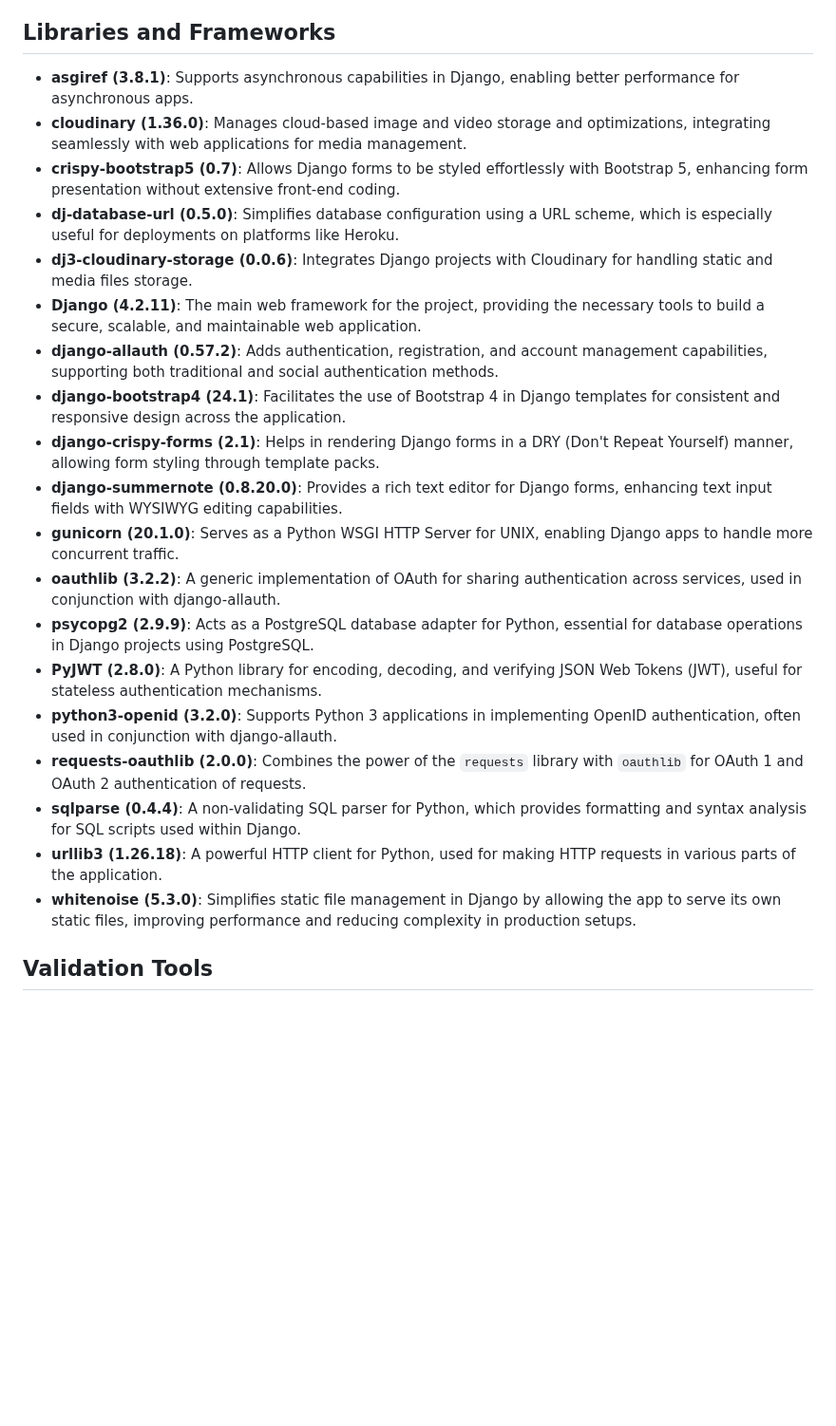
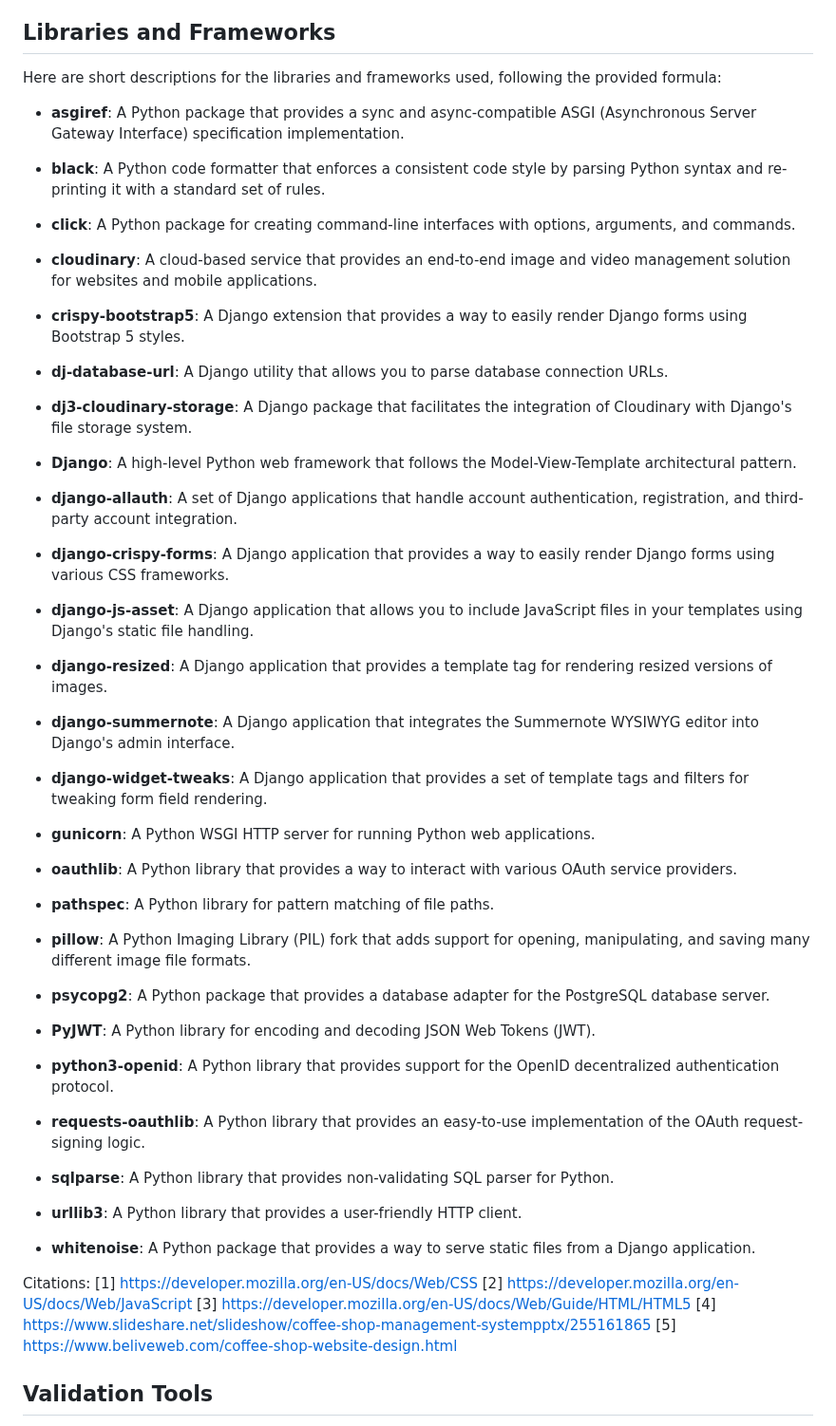
Before and after one commit to AmirShkolnik/Cups-of-Joy, a Markdown page: README.md, the part around the change. Shown at 95% size. Rendered like a GitHub page; blank space fills up the shorter version.

Commit message:
readme - add Libraries and Frameworks section

```diff
--- a/README.md
+++ b/README.md
@@ -764,25 +764,64 @@ Here are some future feature suggestions for the "Cups of Joy" project:
 
 ## Libraries and Frameworks
 
-- **asgiref (3.8.1)**: Supports asynchronous capabilities in Django, enabling better performance for asynchronous apps.
-- **cloudinary (1.36.0)**: Manages cloud-based image and video storage and optimizations, integrating seamlessly with web applications for media management.
-- **crispy-bootstrap5 (0.7)**: Allows Django forms to be styled effortlessly with Bootstrap 5, enhancing form presentation without extensive front-end coding.
-- **dj-database-url (0.5.0)**: Simplifies database configuration using a URL scheme, which is especially useful for deployments on platforms like Heroku.
-- **dj3-cloudinary-storage (0.0.6)**: Integrates Django projects with Cloudinary for handling static and media files storage.
-- **Django (4.2.11)**: The main web framework for the project, providing the necessary tools to build a secure, scalable, and maintainable web application.
-- **django-allauth (0.57.2)**: Adds authentication, registration, and account management capabilities, supporting both traditional and social authentication methods.
-- **django-bootstrap4 (24.1)**: Facilitates the use of Bootstrap 4 in Django templates for consistent and responsive design across the application.
-- **django-crispy-forms (2.1)**: Helps in rendering Django forms in a DRY (Don't Repeat Yourself) manner, allowing form styling through template packs.
-- **django-summernote (0.8.20.0)**: Provides a rich text editor for Django forms, enhancing text input fields with WYSIWYG editing capabilities.
-- **gunicorn (20.1.0)**: Serves as a Python WSGI HTTP Server for UNIX, enabling Django apps to handle more concurrent traffic.
-- **oauthlib (3.2.2)**: A generic implementation of OAuth for sharing authentication across services, used in conjunction with django-allauth.
-- **psycopg2 (2.9.9)**: Acts as a PostgreSQL database adapter for Python, essential for database operations in Django projects using PostgreSQL.
-- **PyJWT (2.8.0)**: A Python library for encoding, decoding, and verifying JSON Web Tokens (JWT), useful for stateless authentication mechanisms.
-- **python3-openid (3.2.0)**: Supports Python 3 applications in implementing OpenID authentication, often used in conjunction with django-allauth.
-- **requests-oauthlib (2.0.0)**: Combines the power of the `requests` library with `oauthlib` for OAuth 1 and OAuth 2 authentication of requests.
-- **sqlparse (0.4.4)**: A non-validating SQL parser for Python, which provides formatting and syntax analysis for SQL scripts used within Django.
-- **urllib3 (1.26.18)**: A powerful HTTP client for Python, used for making HTTP requests in various parts of the application.
-- **whitenoise (5.3.0)**: Simplifies static file management in Django by allowing the app to serve its own static files, improving performance and reducing complexity in production setups.
+Here are short descriptions for the libraries and frameworks used, following the provided formula:
+
+- **asgiref**: A Python package that provides a sync and async-compatible ASGI (Asynchronous Server Gateway Interface) specification implementation.
+
+- **black**: A Python code formatter that enforces a consistent code style by parsing Python syntax and re-printing it with a standard set of rules.
+
+- **click**: A Python package for creating command-line interfaces with options, arguments, and commands.
+
+- **cloudinary**: A cloud-based service that provides an end-to-end image and video management solution for websites and mobile applications.
+
+- **crispy-bootstrap5**: A Django extension that provides a way to easily render Django forms using Bootstrap 5 styles.
+
+- **dj-database-url**: A Django utility that allows you to parse database connection URLs.
+
+- **dj3-cloudinary-storage**: A Django package that facilitates the integration of Cloudinary with Django's file storage system.
+
+- **Django**: A high-level Python web framework that follows the Model-View-Template architectural pattern.
+
+- **django-allauth**: A set of Django applications that handle account authentication, registration, and third-party account integration.
+
+- **django-crispy-forms**: A Django application that provides a way to easily render Django forms using various CSS frameworks.
+
+- **django-js-asset**: A Django application that allows you to include JavaScript files in your templates using Django's static file handling.
+
+- **django-resized**: A Django application that provides a template tag for rendering resized versions of images.
+
+- **django-summernote**: A Django application that integrates the Summernote WYSIWYG editor into Django's admin interface.
+
+- **django-widget-tweaks**: A Django application that provides a set of template tags and filters for tweaking form field rendering.
+
+- **gunicorn**: A Python WSGI HTTP server for running Python web applications.
+
+- **oauthlib**: A Python library that provides a way to interact with various OAuth service providers.
+
+- **pathspec**: A Python library for pattern matching of file paths.
+
+- **pillow**: A Python Imaging Library (PIL) fork that adds support for opening, manipulating, and saving many different image file formats.
+
+- **psycopg2**: A Python package that provides a database adapter for the PostgreSQL database server.
+
+- **PyJWT**: A Python library for encoding and decoding JSON Web Tokens (JWT).
+
+- **python3-openid**: A Python library that provides support for the OpenID decentralized authentication protocol.
+
+- **requests-oauthlib**: A Python library that provides an easy-to-use implementation of the OAuth request-signing logic.
+
+- **sqlparse**: A Python library that provides non-validating SQL parser for Python.
+
+- **urllib3**: A Python library that provides a user-friendly HTTP client.
+
+- **whitenoise**: A Python package that provides a way to serve static files from a Django application.
+
+Citations:
+[1] https://developer.mozilla.org/en-US/docs/Web/CSS
+[2] https://developer.mozilla.org/en-US/docs/Web/JavaScript
+[3] https://developer.mozilla.org/en-US/docs/Web/Guide/HTML/HTML5
+[4] https://www.slideshare.net/slideshow/coffee-shop-management-systempptx/255161865
+[5] https://www.beliveweb.com/coffee-shop-website-design.html
 
 ## Validation Tools
 - [**W3C Markup Validation Service**](https://validator.w3.org/): For validating HTML5 code.
```
